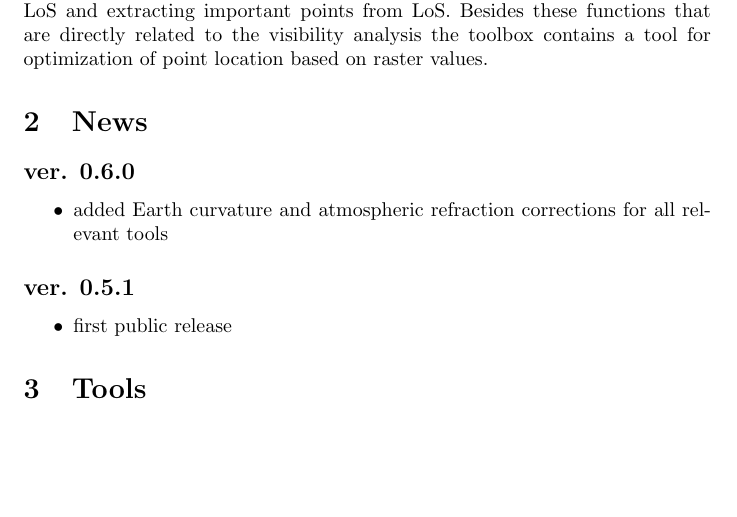
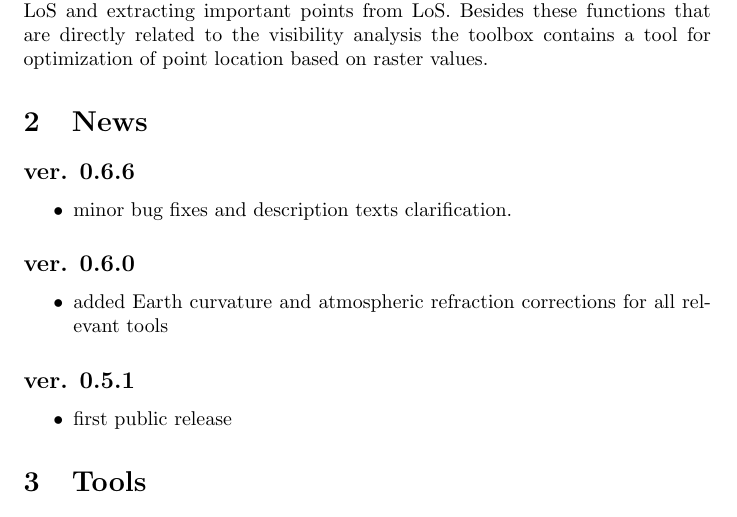
Before and after one commit to JanCaha/Line-of-Sight-Analyst, a LaTeX document (manual/Line_of_Sight_Analyst.tex): part of page 2 of 13, cut so that both start at the same text, the shorter picture padded with empty space. Compiled offline with pdfLaTeX.

Commit message:
added correct News to the manual

```diff
--- a/manual/Line_of_Sight_Analyst.tex
+++ b/manual/Line_of_Sight_Analyst.tex
@@ -38,6 +38,11 @@ While \textit{Line of Sight} can be used to determine if target points are visib
 \textbf{Line of Sight Analyst} provides tools for easier creation of LoS, analysing LoS and extracting important points from LoS. Besides these functions that are directly related to the visibility analysis the toolbox contains a tool for optimization of point location based on raster values.
 
 \section{News}
+
+\subsection*{ver. 0.6.6}
+\begin{itemize}
+	\item minor bug fixes and description texts clarification.
+\end{itemize}
 
 \subsection*{ver. 0.6.0}
 \begin{itemize}
```
